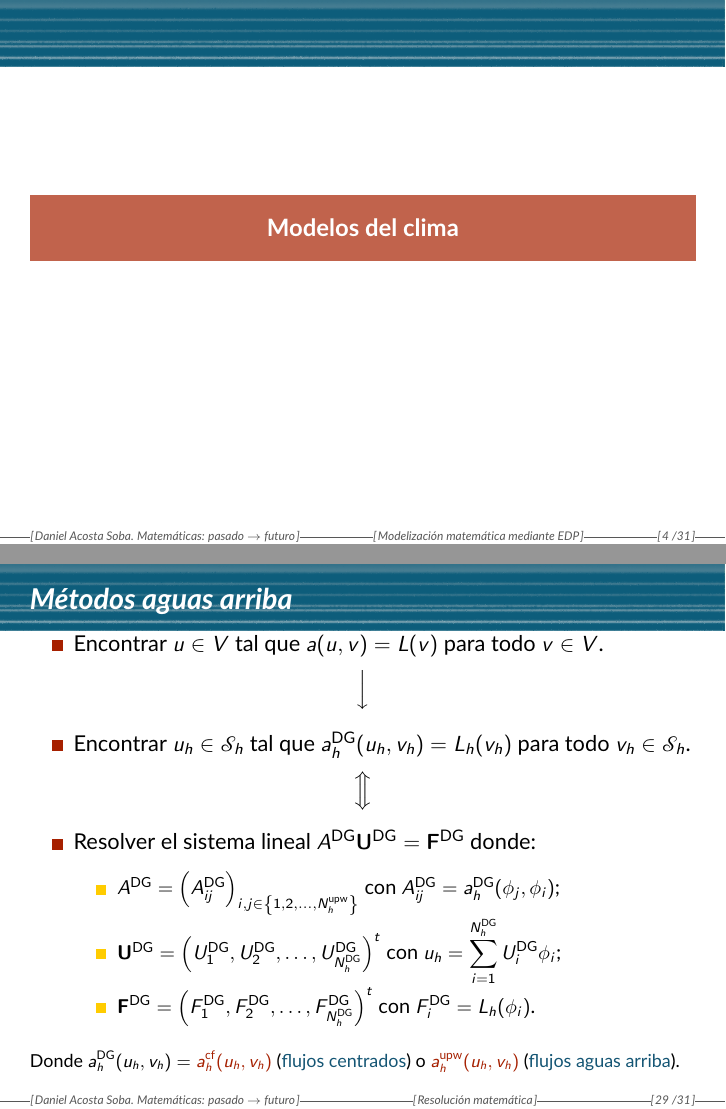
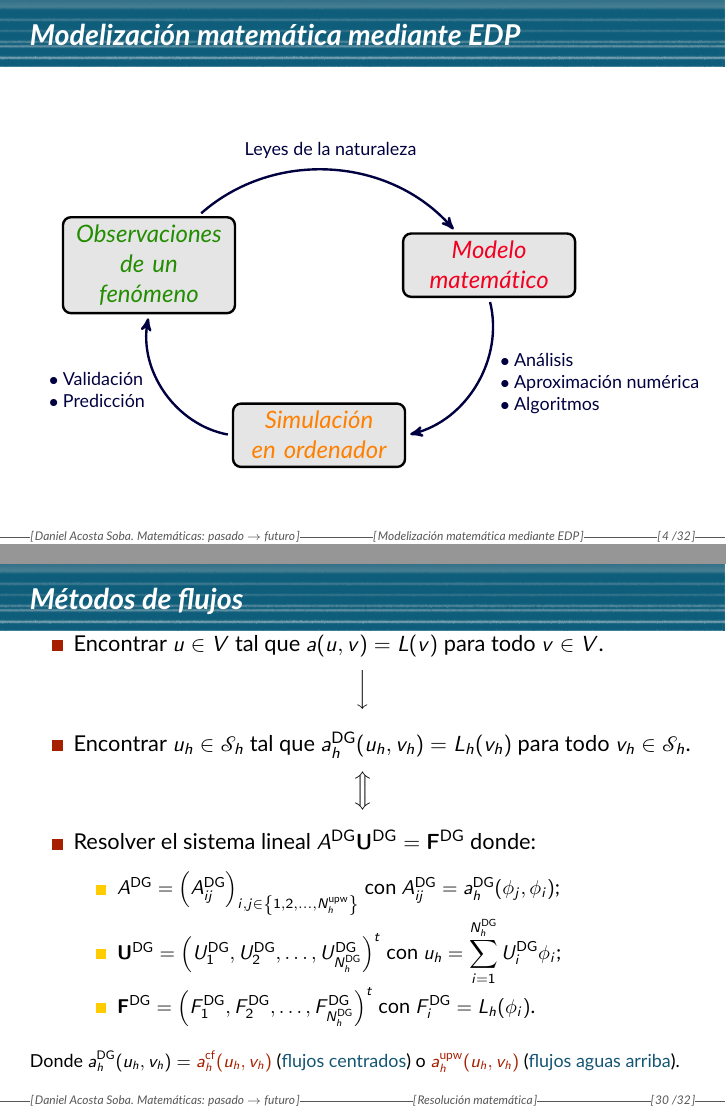
Before and after one commit to danielacos/matematicas_una_vision_al_pasado, LaTeX slides (presentacion/matematicas_una_vision_al_pasado.tex): pages 4 and 39 of 41 before the commit and pages 4 and 40 of 42 after it, joined at a grey line. The pictures show the PDF file presentacion/matematicas_una_vision_al_pasado.pdf that the author committed with the source.

Commit message:
Añado esquema

```diff
--- a/presentacion/matematicas_una_vision_al_pasado.tex
+++ b/presentacion/matematicas_una_vision_al_pasado.tex
@@ -260,7 +260,48 @@
 
 \newcommand{\imgdir}{Undefined, use renewcommand!}
 
+
 \section{Modelización matemática mediante EDP}
+
+\begin{frame}{Modelización matemática mediante EDP}
+	\begin{center}
+		\begin{tikzpicture}[
+		% Define standard arrow tip
+		>=stealth',
+		% Define style for boxes
+		punkt/.style={
+			rectangle,
+			rounded corners,
+			scale=1.1, fill=gray!20,
+			draw=black, very thick,
+			text width=6.5em,
+			minimum height=2em,
+			text centered},
+		% Define arrow style
+		pil/.style={
+			->,
+			very thick,
+			color=black!75!blue,
+			shorten <=2pt,
+			shorten >=2pt},
+		% line width=1.2pt
+		]
+		\node[punkt] (A) at (0,0) {\color{PHDgreen}\em Observaciones de un fenómeno};
+		\node[punkt] (B) at (6,0) {\color{PHDred}\em Modelo matemático}
+		edge[pil, <-, bend left=-45] node[above] {\footnotesize
+			\begin{tabular}{l}Leyes de la naturaleza\end{tabular}} (A);
+		\node[punkt] (C) at (3,-3) {\color{orange}\em Simulación en ordenador}
+		edge[pil, ->, bend left=45]  node[left] {\footnotesize
+			\begin{tabular}{l} $\bullet$ Validación\\$\bullet$ Predicción\end{tabular}} (A)
+		edge[pil, <-, bend left=-45, inner sep=1.0ex, align=right] node[right] {\footnotesize
+			\begin{tabular}{l} $\bullet$ Análisis\\$\bullet$ Aproximación numérica \\
+			$\bullet$ Algoritmos\end{tabular}} (B);
+		% \path[line width=1.2pt, ->] (A) edge (B);
+		% \path[line width=1.2pt, ->] (B) edge (C);
+		% \path[line width=1.2pt, ->] (C) edge (A);
+		\end{tikzpicture}
+	\end{center}
+\end{frame}
 
 \subsection{Modelos del clima}
 
@@ -734,7 +775,7 @@ $$\Big{\Updownarrow}$$
 
 \end{frame}
 
-\begin{frame}{Métodos aguas arriba}
+\begin{frame}{Métodos de flujos}
 	\vspace*{-0.3cm}
 	\begin{itemize}
 		\item Encontrar $u\in V$ tal que $a(u,v)=L(v)$ para todo $v\in V$.
```
Also changed, not shown: presentacion/matematicas_una_vision_al_pasado.pdf.
